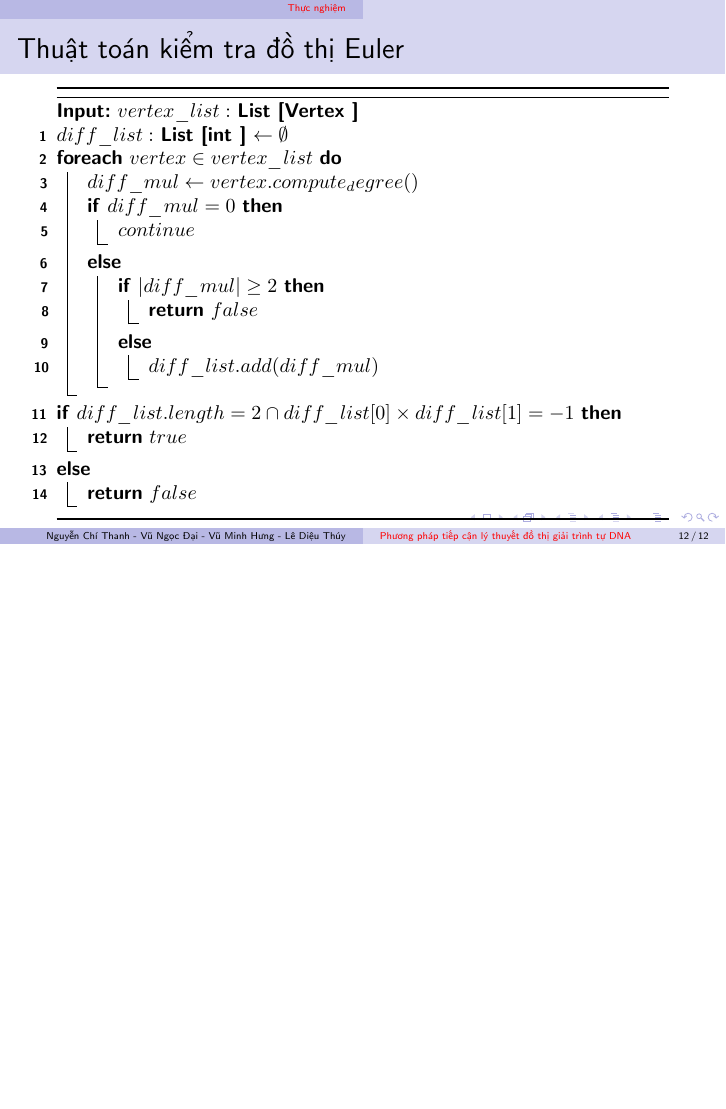
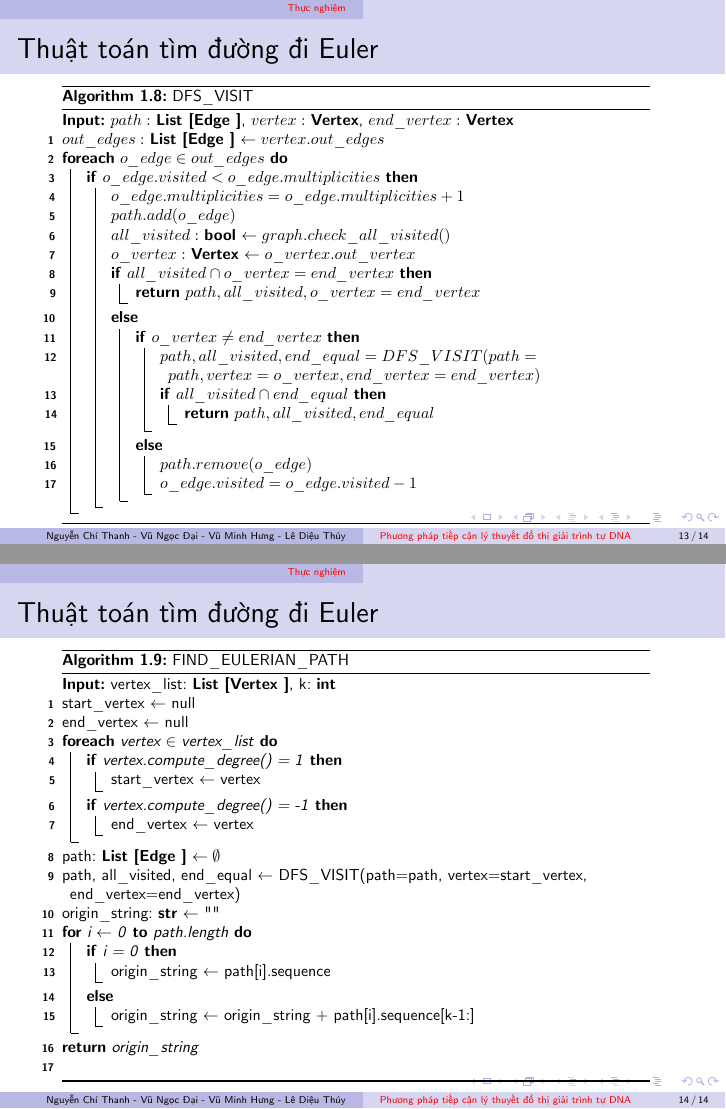
Before and after one commit to NguyenThanhAI/DNA_Assembled_Final_Slide, LaTeX slides (slide.tex): page 12 of 12 before the commit and pages 13 and 14 of 14 after it, the two joined at a grey line, the shorter picture padded with empty space. Compiled offline with pdfLaTeX.

Commit message:
11h31 18/2/2023

```diff
--- a/slide.tex
+++ b/slide.tex
@@ -440,4 +440,77 @@
         }
     \end{algorithm}
 \end{frame}
+
+\begin{frame}{Thuật toán tìm đường đi Euler}
+    \begingroup
+        \scalebox{0.8}{
+            \begin{minipage}{1.2\linewidth}
+                \begin{algorithm}[H]
+                    \DontPrintSemicolon
+                    \KwIn{$path:$ \KwSty{List \lbrack Edge \rbrack}, $vertex:$ \KwSty{Vertex}, $end\_vertex:$ \KwSty{Vertex}}
+
+                    $out\_edges:$ \KwSty{List \lbrack Edge \rbrack} $\gets vertex.out\_edges$\;
+                    \ForEach{$o\_edge \in out\_edges$}{
+                        \If{$o\_edge.visited < o\_edge.multiplicities$}{
+                            $o\_edge.multiplicities = o\_edge.multiplicities + 1$\;
+                            $path.add(o\_edge)$\;
+                            $all\_visited:$ \KwSty{bool} $\gets graph.check\_all\_visited()$\;
+                            $o\_vertex:$ \KwSty{Vertex} $\gets o\_vertex.out\_vertex$\;
+                            \If{$all\_visited \cap o\_vertex = end\_vertex$} {
+                                \Return {$path, all\_visited, o\_vertex = end\_vertex$}\;
+                            } \Else{
+                                \If{$o\_vertex \neq end\_vertex$} {
+                                    $path, all\_visited, end\_equal = DFS\_VISIT(path=path, vertex=o\_vertex, end\_vertex=end\_vertex)$\;
+                                    \If{$all\_visited \cap end\_equal$}{
+                                        \Return{$path, all\_visited, end\_equal$}\;
+                                    }
+                                } \Else{
+                                    $path.remove(o\_edge)$\;
+                                    $o\_edge.visited = o\_edge.visited - 1$\;
+                                }
+                            }
+                        }
+                    }
+                    \caption{DFS\_VISIT}
+                \end{algorithm}
+            \end{minipage}
+        }
+    \endgroup
+\end{frame}
+
+\begin{frame}{{Thuật toán tìm đường đi Euler}}
+
+    \begingroup
+        \scalebox{0.8}{
+            \begin{minipage}{1.2\linewidth}
+                \begin{algorithm}[H]
+                    \DontPrintSemicolon
+                    \KwIn{vertex\_list: \KwSty{List \lbrack Vertex \rbrack}, k: \KwSty{int}}
+                    start\_vertex $\gets$ null\;
+                    end\_vertex $\gets$ null\;
+                    \ForEach{vertex $\in$ vertex\_list}{
+                        \If{vertex.compute\_degree() = 1}{
+                            start\_vertex $\gets$ vertex\;
+                        }
+                        \If{vertex.compute\_degree() = -1}{
+                            end\_vertex $\gets$ vertex\;
+                        }
+                    }
+                    path: \KwSty{List \lbrack Edge \rbrack} $\gets \emptyset$\;
+                    path, all\_visited, end\_equal $\gets$ DFS\_VISIT(path=path, vertex=start\_vertex, end\_vertex=end\_vertex)\;
+                    origin\_string: \KwSty{str} $\gets$ ""\;
+                    \For{i $\gets$ 0 \KwTo path.length}{
+                        \If{i = 0} {
+                            origin\_string $\gets$ path[i].sequence\;
+                        } \Else{
+                            origin\_string $\gets$ origin\_string + path[i].sequence[k-1:]
+                        }
+                    }
+                    \Return{origin\_string}\;
+                    \caption{FIND\_EULERIAN\_PATH}\;
+                \end{algorithm}
+            \end{minipage}
+        }
+    \endgroup
+\end{frame}
 \end{document}
```
